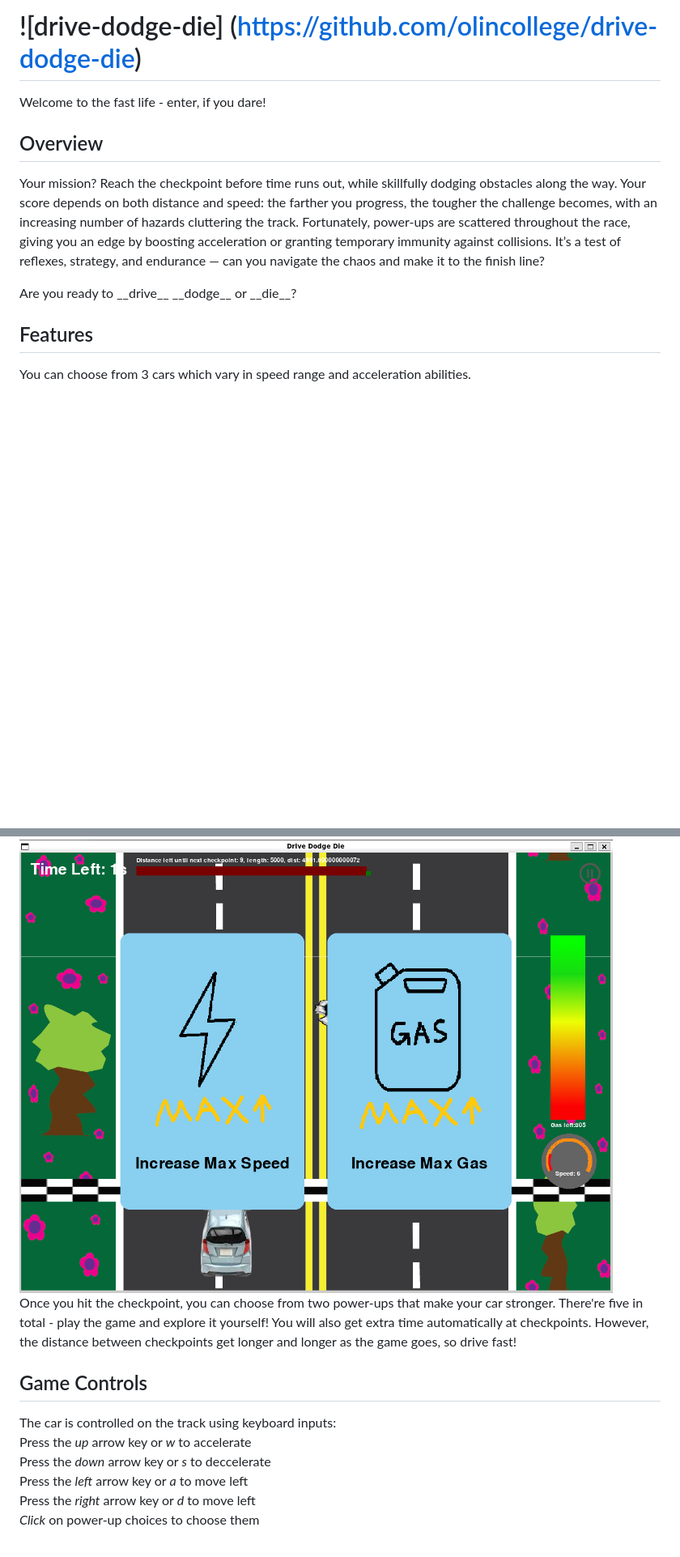
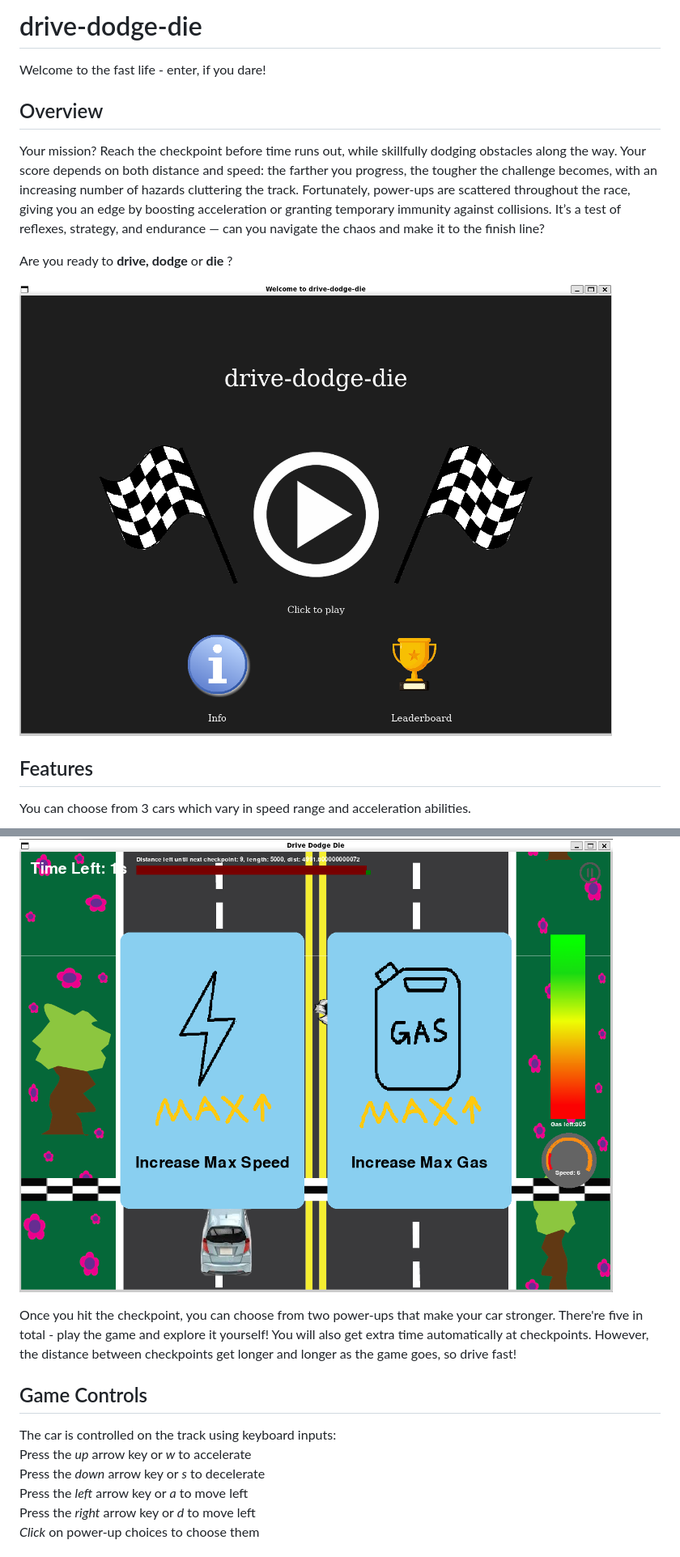
Before and after one commit to olincollege/drive-dodge-die, a Markdown page: index.md, 2 parts joined by grey strips. Shown: that part at 81% size. Rendered like a GitHub page; pictures changed too: media/images/website/welcome.png (added); blank space fills up the shorter version.

Commit message:
formatting and welcome screen

```diff
--- a/index.md
+++ b/index.md
@@ -1,4 +1,4 @@
-# ![drive-dodge-die] (https://github.com/olincollege/drive-dodge-die)
+# drive-dodge-die
 Welcome to the fast life - enter, if you dare!
 
 ## Overview
@@ -7,10 +7,13 @@ Your score depends on both distance and speed: the farther you progress, the tou
 It’s a test of reflexes, strategy, and endurance — can you navigate the chaos and make it to the finish line?
 
 <p style="text-align: center;"> Are you ready to
-__drive__
-__dodge__
-or __die__?</p>
+<b> drive, </b>
+<b> dodge </b>
+or<b> die </b>?</p>
+
+!['welcome_screen'](media/images/website/welcome.png)
 
 ## Features
 You can choose from 3 cars which vary in speed range and acceleration abilities.
+
 !["car_selection"](media/images/website/car_selection.png)
@@ -21,11 +28,12 @@ The minimap at the top shows length of the road till the next checkpoint and the
 !["power_up"](media/images/website/power_up.png)
+
 Once you hit the checkpoint, you can choose from two power-ups that make your car stronger. There're five in total - play the game and explore it yourself!
 You will also get extra time automatically at checkpoints. However, the distance between checkpoints get longer and longer as the game goes, so drive fast!
 
 ## Game Controls
 The car is controlled on the track using keyboard inputs:
 Press the _up_ arrow key or _w_ to accelerate
-Press the _down_ arrow key or _s_ to deccelerate
+Press the _down_ arrow key or _s_ to decelerate
 Press the _left_ arrow key or _a_ to move left
 Press the _right_ arrow key or _d_ to move left
 _Click_ on power-up choices to choose them
```
Also changed, not shown: other parts of index.md (+4 -0 lines).
